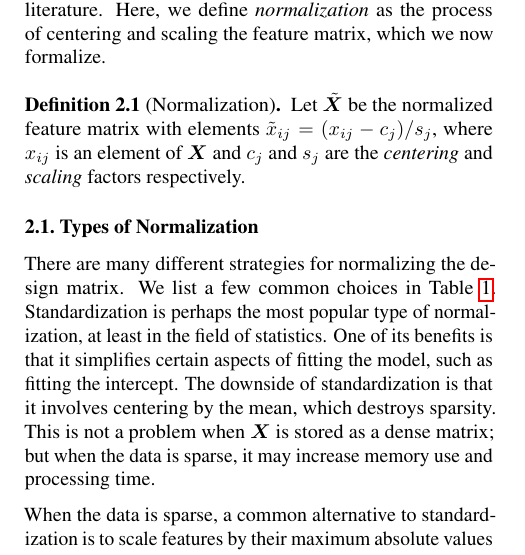
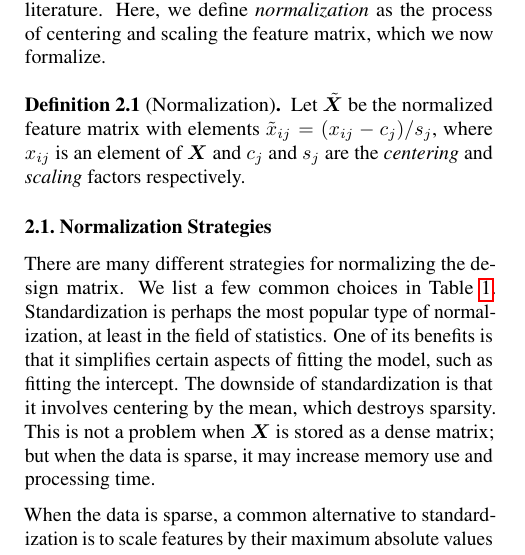
Before and after one commit to jolars/normreg, a LaTeX paper (paper/main.tex, which reads paper/tex/preliminaries.tex): part of one column of page 2 of 26, cut so that both start at the same text. Compiled offline with pdfLaTeX.

Commit message:
chroe: change sectio ntitle

```diff
--- a/paper/tex/preliminaries.tex
+++ b/paper/tex/preliminaries.tex
@@ -25,7 +25,7 @@ now formalize.
 % but here we define standardization only as the case when centering with the mean and
 % scaling with the (uncorrected) standard deviation.
 
-\subsection{Types of Normalization}
+\subsection{Normalization Strategies}
 
 There are many different strategies for normalizing the design matrix. We list a few common
 choices in \Cref{tab:normalization-types}. Standardization is perhaps the most popular type
```
